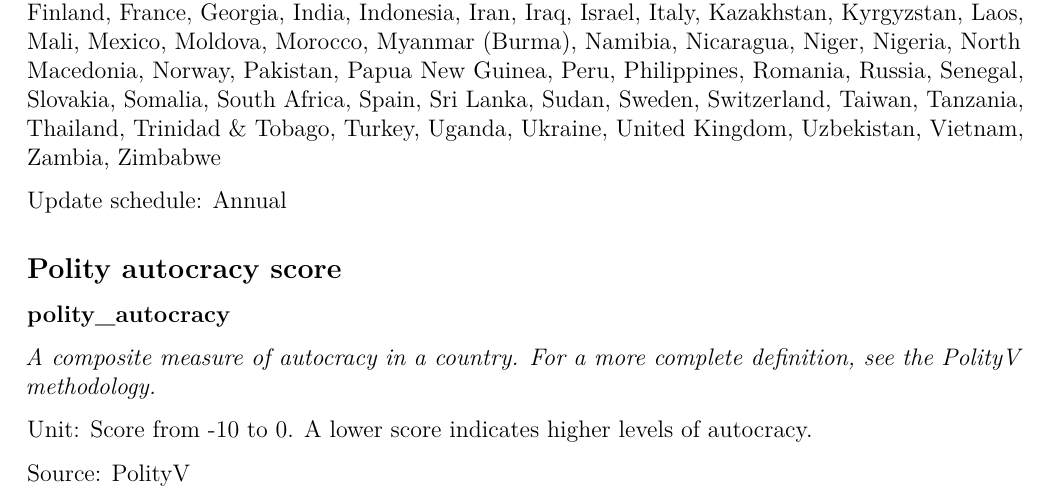
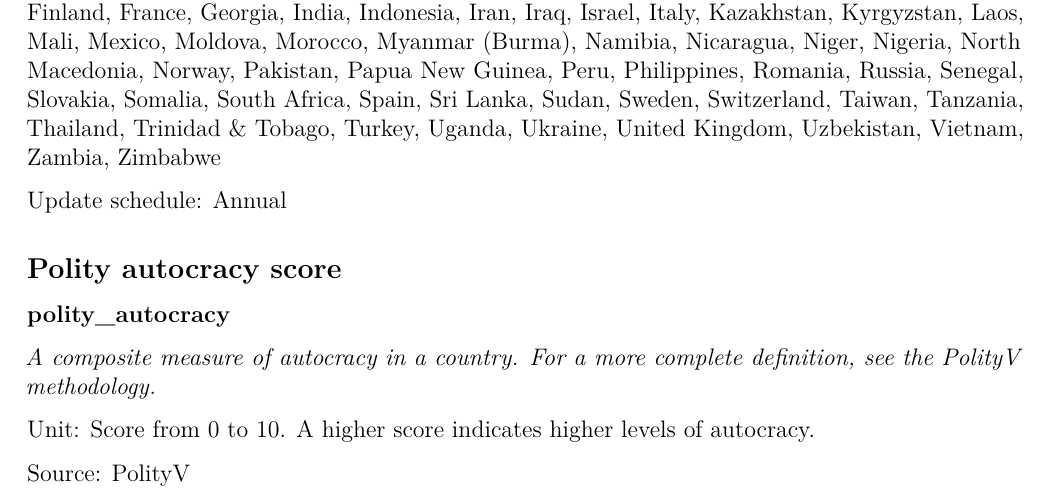
Before and after one commit to Fragmentation-Project/SRDP_controls_database, an R Markdown document (codebook/srdp_controls_codebook.Rmd): part of page 4 of 8, cut so that both start at the same text. Rendered offline with R 4.5, knitr and Pandoc, then LaTeX, with nearby package versions.

Commit message:
Update autocracy polity

```diff
--- a/codebook/srdp_controls_codebook.Rmd
+++ b/codebook/srdp_controls_codebook.Rmd
@@ -185,7 +185,7 @@
 
 *A composite measure of autocracy in a country. For a more complete definition, see the [PolityV methodology](https://www.systemicpeace.org/inscr/p4manualv2016.pdf).*
 
-Unit: Score from -10 to 0. A lower score indicates higher levels of autocracy.
+Unit: Score from 0 to 10. A higher score indicates higher levels of autocracy.
 
 Source: [PolityV](http://www.systemicpeace.org/inscrdata.html)
 
```
